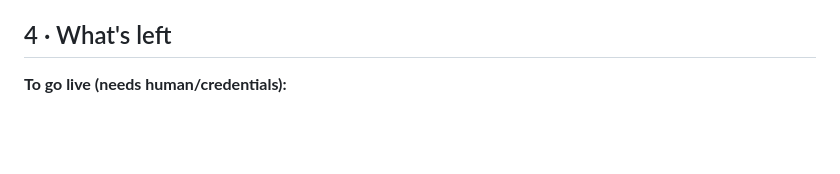
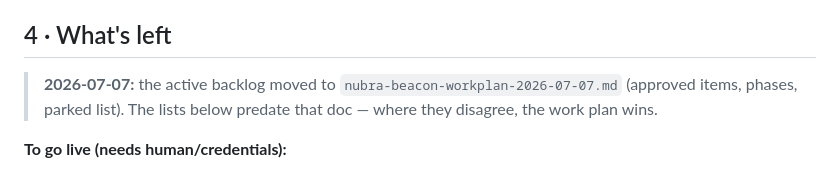
Before and after one commit to jatinarora97/nubra-beacon, a Markdown page: docs/nubra-community-manager-status-2026-07-05.md, the part around the change. GitHub-like rendering; blank space fills up the shorter version.

Commit message:
Work plan 2026-07-07: approved backlog reframed, phases, explorations, parked list
Co-Authored-By: Claude Fable 5 <noreply@anthropic.com>

```diff
--- a/docs/nubra-community-manager-status-2026-07-05.md
+++ b/docs/nubra-community-manager-status-2026-07-05.md
@@ -71,6 +71,10 @@ Decisions made during the build (the LLD/build-plan docs predate these):
 
 ## 4 · What's left
 
+> **2026-07-07:** the active backlog moved to `nubra-beacon-workplan-2026-07-07.md`
+> (approved items, phases, parked list). The lists below predate that doc — where
+> they disagree, the work plan wins.
+
 **To go live (needs human/credentials):**
 - [ ] Slack webhook + Gmail app password into `.env` (+ recipients in registry) — senders activate on next dispatch, zero code.
 - [ ] X credits top-up (twitterapi.io is 402) → verifies live X at volume + trend discovery round-trip; then raise/remove the 10-item cap.
```
Also changed, not shown: docs/nubra-beacon-workplan-2026-07-07.md (added, +177 -0 lines).
